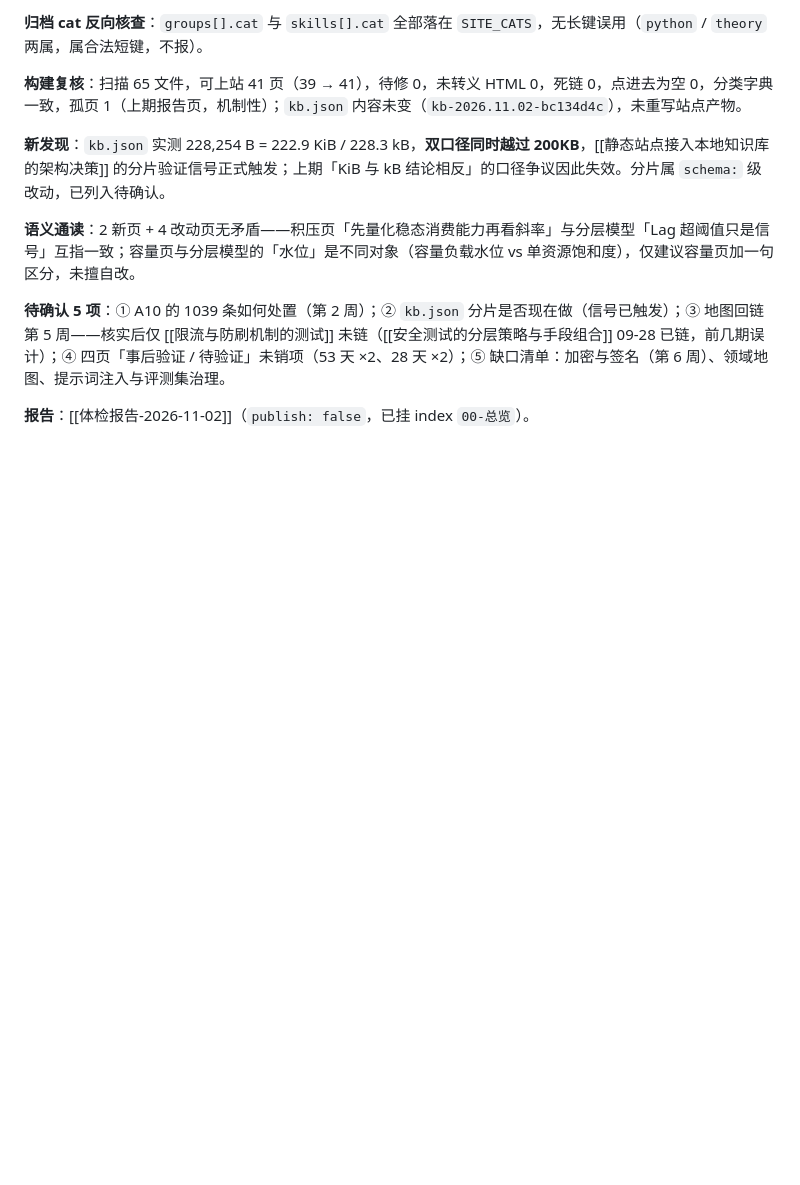
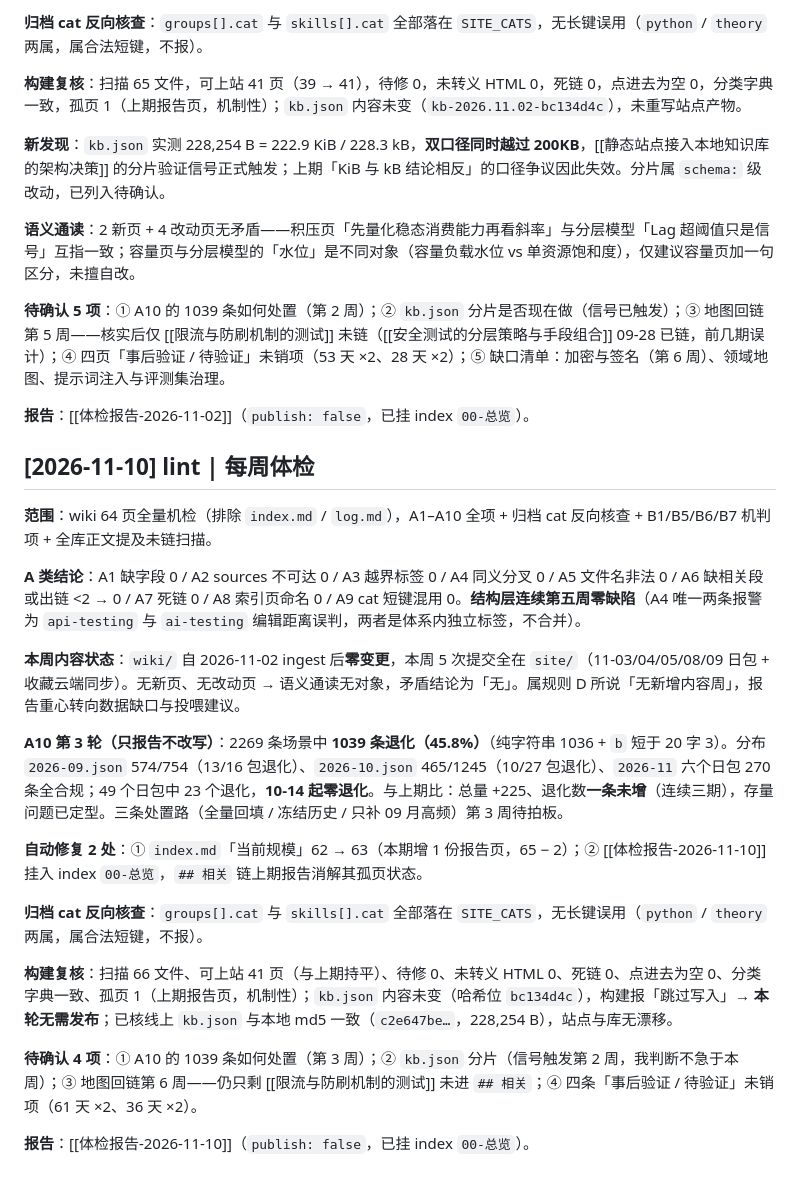
Before and after one commit to wenshuwen/KnowledgeBase, a Markdown page: wiki/log.md, the part around the change. Rendered like a GitHub page; blank space fills up the shorter version.

Commit message:
lint: 2026-11-10

```diff
--- a/wiki/log.md
+++ b/wiki/log.md
@@ -500,3 +500,23 @@
 **待确认 5 项**：① A10 的 1039 条如何处置（第 2 周）；② `kb.json` 分片是否现在做（信号已触发）；③ 地图回链第 5 周——核实后仅 [[限流与防刷机制的测试]] 未链（[[安全测试的分层策略与手段组合]] 09-28 已链，前几期误计）；④ 四页「事后验证 / 待验证」未销项（53 天 ×2、28 天 ×2）；⑤ 缺口清单：加密与签名（第 6 周）、领域地图、提示词注入与评测集治理。
 
 **报告**：[[体检报告-2026-11-02]]（`publish: false`，已挂 index `00-总览`）。
+
+## [2026-11-10] lint | 每周体检
+
+**范围**：wiki 64 页全量机检（排除 `index.md` / `log.md`），A1–A10 全项 + 归档 cat 反向核查 + B1/B5/B6/B7 机判项 + 全库正文提及未链扫描。
+
+**A 类结论**：A1 缺字段 0 / A2 sources 不可达 0 / A3 越界标签 0 / A4 同义分叉 0 / A5 文件名非法 0 / A6 缺相关段或出链 <2 → 0 / A7 死链 0 / A8 索引页命名 0 / A9 cat 短键混用 0。**结构层连续第五周零缺陷**（A4 唯一两条报警为 `api-testing` 与 `ai-testing` 编辑距离误判，两者是体系内独立标签，不合并）。
+
+**本周内容状态**：`wiki/` 自 2026-11-02 ingest 后**零变更**，本周 5 次提交全在 `site/`（11-03/04/05/08/09 日包 + 收藏云端同步）。无新页、无改动页 → 语义通读无对象，矛盾结论为「无」。属规则 D 所说「无新增内容周」，报告重心转向数据缺口与投喂建议。
+
+**A10 第 3 轮（只报告不改写）**：2269 条场景中 **1039 条退化（45.8%）**（纯字符串 1036 + `b` 短于 20 字 3）。分布 `2026-09.json` 574/754（13/16 包退化）、`2026-10.json` 465/1245（10/27 包退化）、`2026-11` 六个日包 270 条全合规；49 个日包中 23 个退化，**10-14 起零退化**。与上期比：总量 +225、退化数**一条未增**（连续三期），存量问题已定型。三条处置路（全量回填 / 冻结历史 / 只补 09 月高频）第 3 周待拍板。
+
+**自动修复 2 处**：① `index.md`「当前规模」62 → 63（本期增 1 份报告页，65 − 2）；② [[体检报告-2026-11-10]] 挂入 index `00-总览`，`## 相关` 链上期报告消解其孤页状态。
+
+**归档 cat 反向核查**：`groups[].cat` 与 `skills[].cat` 全部落在 `SITE_CATS`，无长键误用（`python` / `theory` 两属，属合法短键，不报）。
+
+**构建复核**：扫描 66 文件、可上站 41 页（与上期持平）、待修 0、未转义 HTML 0、死链 0、点进去为空 0、分类字典一致、孤页 1（上期报告页，机制性）；`kb.json` 内容未变（哈希位 `bc134d4c`），构建报「跳过写入」→ **本轮无需发布**；已核线上 `kb.json` 与本地 md5 一致（`c2e647be…`，228,254 B），站点与库无漂移。
+
+**待确认 4 项**：① A10 的 1039 条如何处置（第 3 周）；② `kb.json` 分片（信号触发第 2 周，我判断不急于本周）；③ 地图回链第 6 周——仍只剩 [[限流与防刷机制的测试]] 未进 `## 相关`；④ 四条「事后验证 / 待验证」未销项（61 天 ×2、36 天 ×2）。
+
+**报告**：[[体检报告-2026-11-10]]（`publish: false`，已挂 index `00-总览`）。
```
Also changed, not shown: wiki/00-总览/体检报告-2026-11-10.md (added, +120 -0 lines), wiki/index.md (+3 -2 lines).
